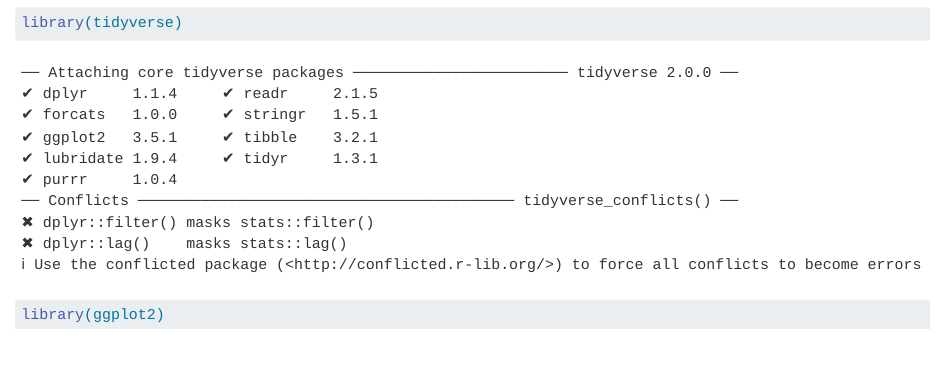
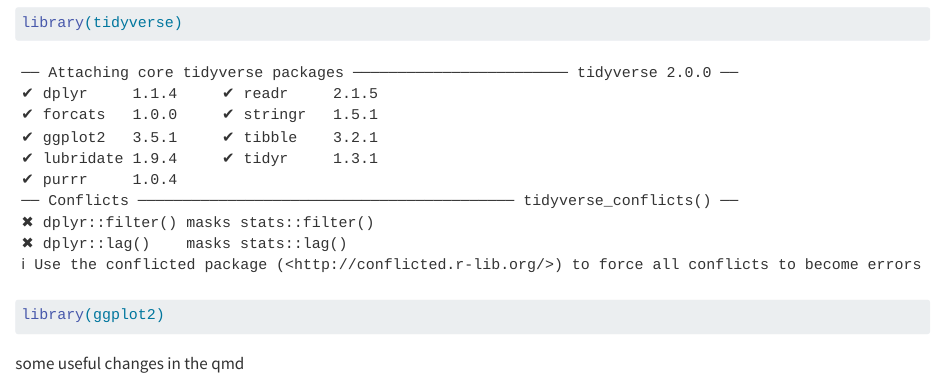
Before and after one commit to sarah-liu17/test, a Quarto document (test.qmd): the page in a window 1100 px wide, from 80 px down. Rendered offline with R 4.5, knitr and Pandoc in place of Quarto, with nearby package versions.

Commit message:
added information in qmd

````diff
--- a/test.qmd
+++ b/test.qmd
@@ -7,3 +7,4 @@
 library(tidyverse)
 library(ggplot2)
 ```
+some useful changes in the qmd
````
